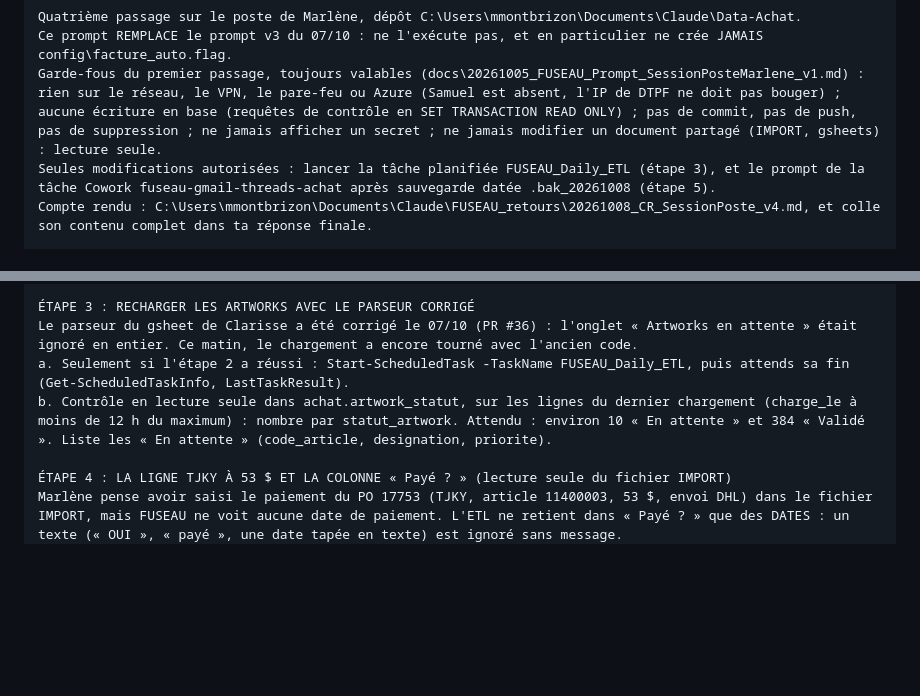
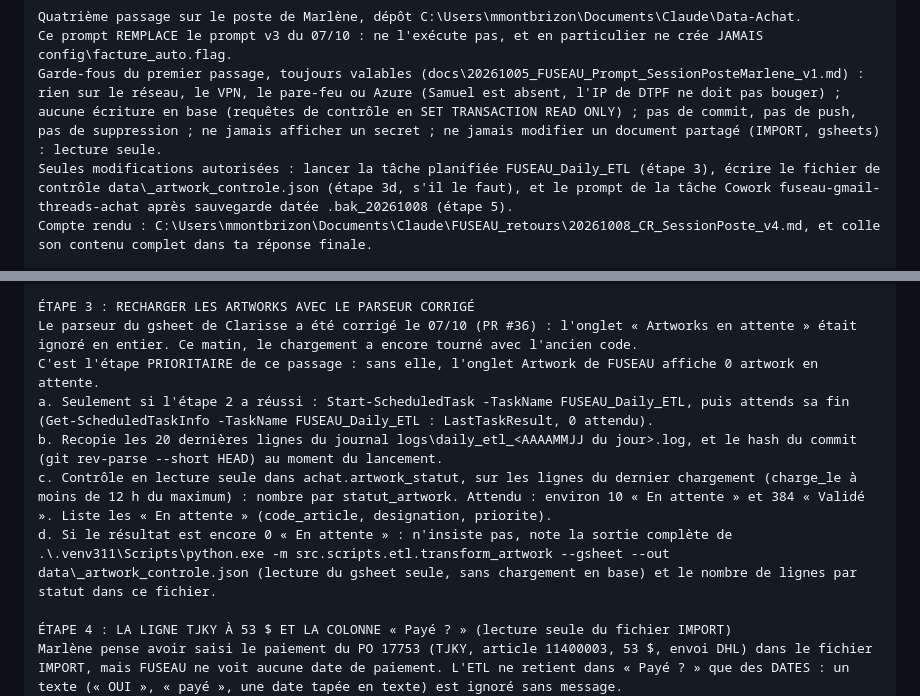
Before and after one commit to Antho-TB/Data-Achat, a Markdown page: docs/20261008_FUSEAU_Prompt_SessionPosteMarlene_v4.md, 2 parts joined by grey strips. Rendered like a GitHub page; blank space fills up the shorter version.

Commit message:
docs(poste): prompt v4, rechargement des artworks en priorite et diagnostic si 0 en attente
Co-Authored-By: Claude Opus 5.5 <noreply@anthropic.com>

```diff
--- a/docs/20261008_FUSEAU_Prompt_SessionPosteMarlene_v4.md
+++ b/docs/20261008_FUSEAU_Prompt_SessionPosteMarlene_v4.md
@@ -11,7 +11,7 @@
 Quatrième passage sur le poste de Marlène, dépôt C:\Users\mmontbrizon\Documents\Claude\Data-Achat.
 Ce prompt REMPLACE le prompt v3 du 07/10 : ne l'exécute pas, et en particulier ne crée JAMAIS config\facture_auto.flag.
 Garde-fous du premier passage, toujours valables (docs\20261005_FUSEAU_Prompt_SessionPosteMarlene_v1.md) : rien sur le réseau, le VPN, le pare-feu ou Azure (Samuel est absent, l'IP de DTPF ne doit pas bouger) ; aucune écriture en base (requêtes de contrôle en SET TRANSACTION READ ONLY) ; pas de commit, pas de push, pas de suppression ; ne jamais afficher un secret ; ne jamais modifier un document partagé (IMPORT, gsheets) : lecture seule.
-Seules modifications autorisées : lancer la tâche planifiée FUSEAU_Daily_ETL (étape 3), et le prompt de la tâche Cowork fuseau-gmail-threads-achat après sauvegarde datée .bak_20261008 (étape 5).
+Seules modifications autorisées : lancer la tâche planifiée FUSEAU_Daily_ETL (étape 3), écrire le fichier de contrôle data\_artwork_controle.json (étape 3d, s'il le faut), et le prompt de la tâche Cowork fuseau-gmail-threads-achat après sauvegarde datée .bak_20261008 (étape 5).
 Compte rendu : C:\Users\mmontbrizon\Documents\Claude\FUSEAU_retours\20261008_CR_SessionPoste_v4.md, et colle son contenu complet dans ta réponse finale.
 
 ÉTAPE 1 : ÉTAT DES LIEUX
@@ -24,8 +24,11 @@ git pull --ff-only origin main (attendu : 8b92123 ou plus récent). Si le pull r
 
 ÉTAPE 3 : RECHARGER LES ARTWORKS AVEC LE PARSEUR CORRIGÉ
 Le parseur du gsheet de Clarisse a été corrigé le 07/10 (PR #36) : l'onglet « Artworks en attente » était ignoré en entier. Ce matin, le chargement a encore tourné avec l'ancien code.
-a. Seulement si l'étape 2 a réussi : Start-ScheduledTask -TaskName FUSEAU_Daily_ETL, puis attends sa fin (Get-ScheduledTaskInfo, LastTaskResult).
-b. Contrôle en lecture seule dans achat.artwork_statut, sur les lignes du dernier chargement (charge_le à moins de 12 h du maximum) : nombre par statut_artwork. Attendu : environ 10 « En attente » et 384 « Validé ». Liste les « En attente » (code_article, designation, priorite).
+C'est l'étape PRIORITAIRE de ce passage : sans elle, l'onglet Artwork de FUSEAU affiche 0 artwork en attente.
+a. Seulement si l'étape 2 a réussi : Start-ScheduledTask -TaskName FUSEAU_Daily_ETL, puis attends sa fin (Get-ScheduledTaskInfo -TaskName FUSEAU_Daily_ETL : LastTaskResult, 0 attendu).
+b. Recopie les 20 dernières lignes du journal logs\daily_etl_<AAAAMMJJ du jour>.log, et le hash du commit (git rev-parse --short HEAD) au moment du lancement.
+c. Contrôle en lecture seule dans achat.artwork_statut, sur les lignes du dernier chargement (charge_le à moins de 12 h du maximum) : nombre par statut_artwork. Attendu : environ 10 « En attente » et 384 « Validé ». Liste les « En attente » (code_article, designation, priorite).
+d. Si le résultat est encore 0 « En attente » : n'insiste pas, note la sortie complète de .\.venv311\Scripts\python.exe -m src.scripts.etl.transform_artwork --gsheet --out data\_artwork_controle.json (lecture du gsheet seule, sans chargement en base) et le nombre de lignes par statut dans ce fichier.
 
 ÉTAPE 4 : LA LIGNE TJKY À 53 $ ET LA COLONNE « Payé ? » (lecture seule du fichier IMPORT)
 Marlène pense avoir saisi le paiement du PO 17753 (TJKY, article 11400003, 53 $, envoi DHL) dans le fichier IMPORT, mais FUSEAU ne voit aucune date de paiement. L'ETL ne retient dans « Payé ? » que des DATES : un texte (« OUI », « payé », une date tapée en texte) est ignoré sans message.
```
